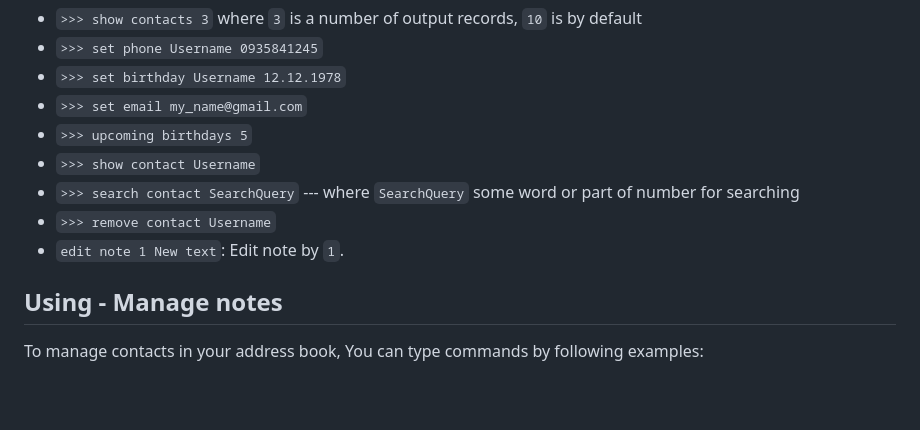
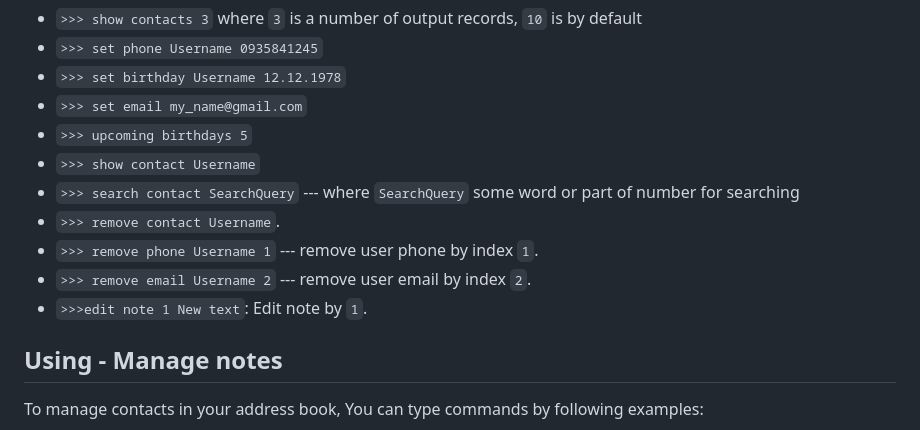
Before and after one commit to sergiokapone/project-team-9_console_helper, a Markdown page: README.MD, the part around the change. Drawn GitHub-style; blank space fills up the shorter version.

```diff
--- a/README.MD
+++ b/README.MD
@@ -65,8 +65,10 @@ To manage contacts in your address book, You can type commands by following exam
 - `>>> show contact Username`
 - `>>> search contact SearchQuery` --- where `SearchQuery` some word
   or part of number for searching
-- `>>> remove contact Username`
-- `edit note 1 New text`: Edit note by `1`.
+- `>>> remove contact Username`.
+- `>>> remove phone Username 1` --- remove user phone by index `1`.
+- `>>> remove email Username 2` --- remove user email by index `2`.
+- `>>>edit note 1 New text`: Edit note by `1`.
 
 ## Using - Manage notes
 
```
